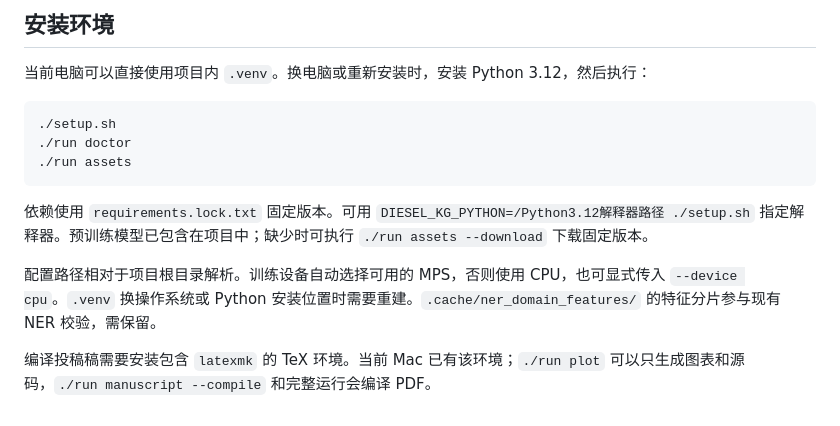
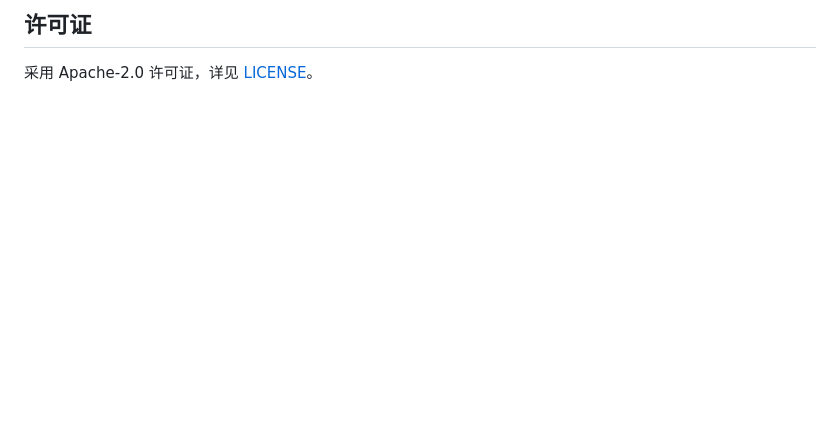
Before and after one commit to Pioneer6gun9/diesel-fault-kg, a Markdown page: README.md, the part around one of its changes. GitHub-like rendering; blank space fills up the shorter version.

````diff
--- a/README.md
+++ b/README.md
@@ -116,16 +150,4 @@ diesel-fault-kg/
 
-## 安装环境
+## 许可证
 
-当前电脑可以直接使用项目内 `.venv`。换电脑或重新安装时，安装 Python 3.12，然后执行：
-
-```bash
-./setup.sh
-./run doctor
-./run assets
-```
-
-依赖使用 `requirements.lock.txt` 固定版本。可用 `DIESEL_KG_PYTHON=/Python3.12解释器路径 ./setup.sh` 指定解释器。预训练模型已包含在项目中；缺少时可执行 `./run assets --download` 下载固定版本。
-
-配置路径相对于项目根目录解析。训练设备自动选择可用的 MPS，否则使用 CPU，也可显式传入 `--device cpu`。`.venv` 换操作系统或 Python 安装位置时需要重建。`.cache/ner_domain_features/` 的特征分片参与现有 NER 校验，需保留。
-
-编译投稿稿需要安装包含 `latexmk` 的 TeX 环境。当前 Mac 已有该环境；`./run plot` 可以只生成图表和源码，`./run manuscript --compile` 和完整运行会编译 PDF。
+采用 Apache-2.0 许可证，详见 [LICENSE](LICENSE)。
````
Also changed, not shown: other parts of README.md (+103 -69 lines).
